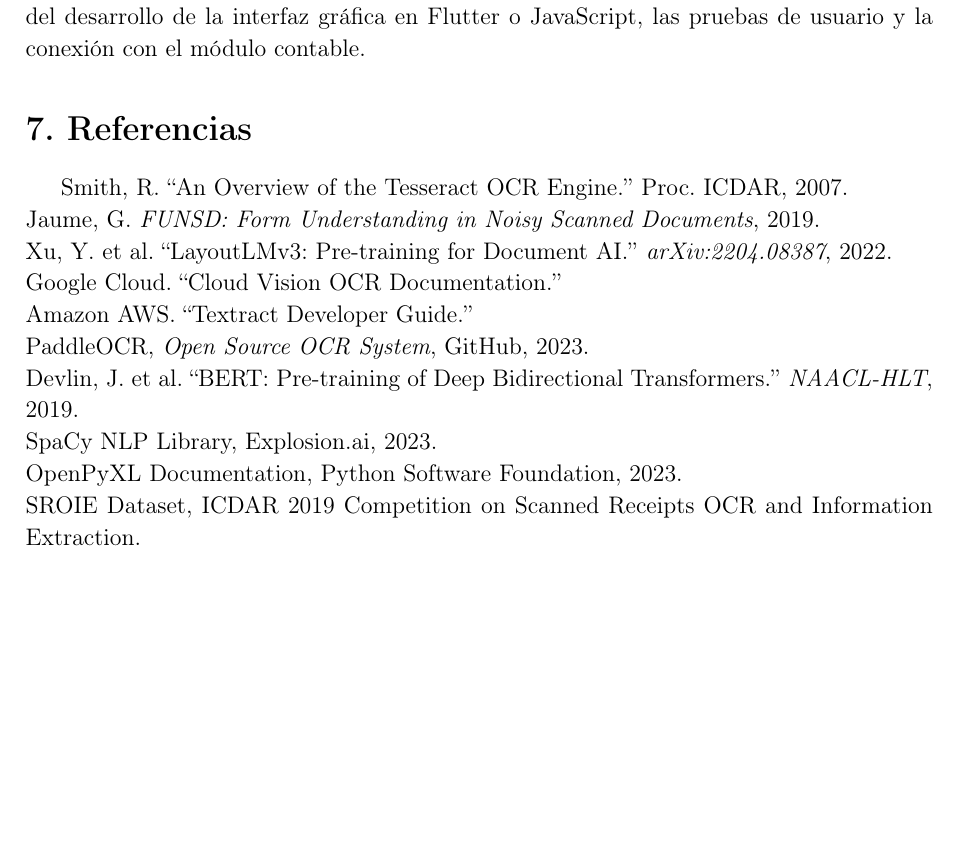
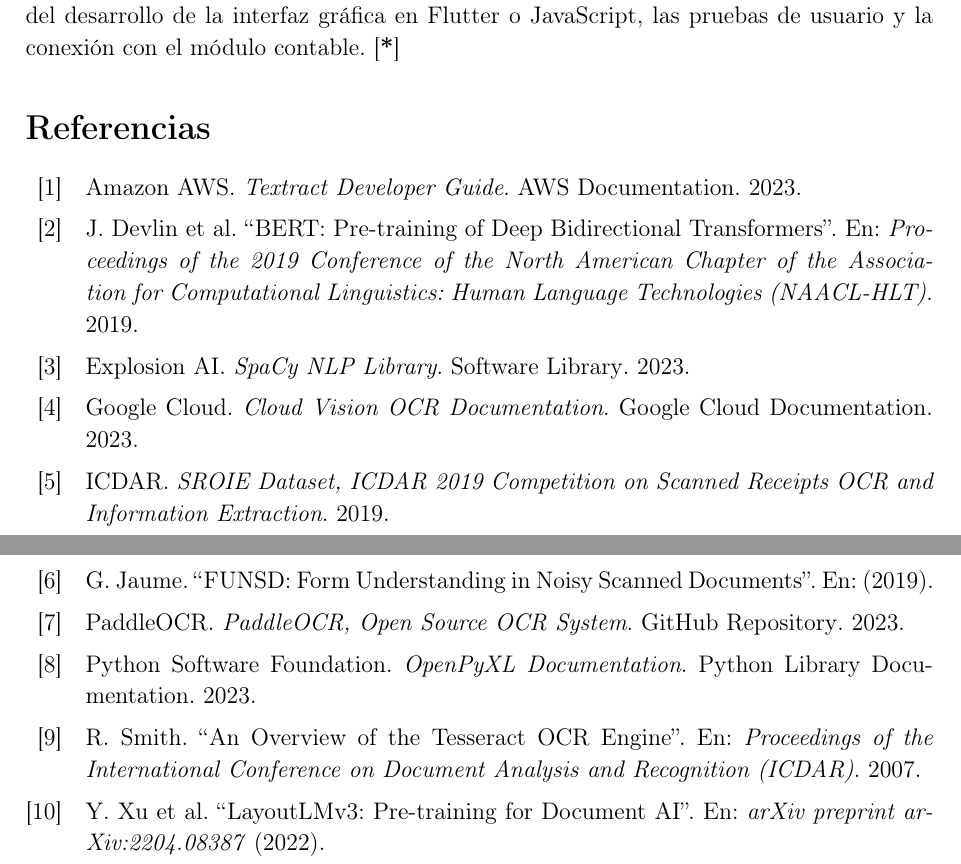
Before and after one commit to josefisa/Proyect_InvoicesRecognition, a LaTeX document (paper/paper.tex, which reads paper/referencias.bib): part of page 3 of 3 before the commit and two parts of pages 3 and 4 of 4 after it, the two joined at a grey line, cut so that both start at the same text, the shorter picture padded with empty space. Compiled offline with pdfLaTeX.

Commit message:
Arreglo final de los papers

```diff
--- a/paper/paper.tex
+++ b/paper/paper.tex
@@ -8,7 +8,8 @@
 \usepackage{setspace}
 \usepackage{hyperref}
 \usepackage{xcolor}
-
+\usepackage[style=numeric]{biblatex}
+\addbibresource{referencias.bib}
 % ==== CONFIGURACIÓN ====
 \geometry{left=2.5cm, right=2.5cm, top=2.5cm, bottom=2.5cm}
 \setstretch{1.1}
@@ -90,19 +91,9 @@
 
 \textbf{Roles del equipo:}
 El equipo de trabajo está conformado por José Emanuel Figueroa, quien asumirá el liderazgo técnico general, el diseño del pipeline de OCR y el ajuste del modelo base; Juan Esteban Correa, encargado de la integración del modelo NLP, la evaluación de resultados y la documentación técnica; y Esteban Alexander Arias, responsable del desarrollo de la interfaz gráfica en Flutter o JavaScript, las pruebas de usuario y la conexión con el módulo contable.
+\cite{*}
 
-
-\section*{7. Referencias}
-
-Smith, R. “An Overview of the Tesseract OCR Engine.” Proc. ICDAR, 2007.\\
-Jaume, G. \textit{FUNSD: Form Understanding in Noisy Scanned Documents}, 2019.\\
-Xu, Y. et al. “LayoutLMv3: Pre-training for Document AI.” \textit{arXiv:2204.08387}, 2022.\\
-Google Cloud. “Cloud Vision OCR Documentation.”\\
-Amazon AWS. “Textract Developer Guide.”\\
-PaddleOCR, \textit{Open Source OCR System}, GitHub, 2023.\\
-Devlin, J. et al. “BERT: Pre-training of Deep Bidirectional Transformers.” \textit{NAACL-HLT}, 2019.\\
-SpaCy NLP Library, Explosion.ai, 2023.\\
-OpenPyXL Documentation, Python Software Foundation, 2023.\\
-SROIE Dataset, ICDAR 2019 Competition on Scanned Receipts OCR and Information Extraction.
+% Bibliografía - usando biblatex
+\printbibliography[title={Referencias}]
 
 \end{document}
--- /dev/null
+++ b/paper/referencias.bib
@@ -0,0 +1,11 @@
+@inproceedings{smith2007tesseract,
+  title={An Overview of the Tesseract OCR Engine},
+  author={Smith, R.},
+  booktitle={Proceedings of the International Conference on Document Analysis and Recognition (ICDAR)},
+  year={2007}
+}
+
+@article{jaume2019funsd,
+  title={FUNSD: Form Understanding in Noisy Scanned Documents},
+  author={Jaume, G.},
+  year={2019}
@@ -0,0 +17,9 @@
+  journal={arXiv preprint arXiv:2204.08387},
+  year={2022}
+}
+
+@misc{googlecloudvision,
+  title={Cloud Vision OCR Documentation},
+  author={{Google Cloud}},
+  howpublished={Google Cloud Documentation},
+  year={2023}
@@ -0,0 +32,36 @@
+  year={2023}
+}
+
+@misc{paddleocr2023,
+  title={PaddleOCR, Open Source OCR System},
+  author={{PaddleOCR}},
+  howpublished={GitHub Repository},
+  year={2023}
+}
+
+@inproceedings{devlin2019bert,
+  title={BERT: Pre-training of Deep Bidirectional Transformers},
+  author={Devlin, J. and Chang, M.-W. and Lee, K. and Toutanova, K.},
+  booktitle={Proceedings of the 2019 Conference of the North American Chapter of the Association for Computational Linguistics: Human Language Technologies (NAACL-HLT)},
+  year={2019}
+}
+
+@misc{spacy2023,
+  title={SpaCy NLP Library},
+  author={{Explosion AI}},
+  howpublished={Software Library},
+  year={2023}
+}
+
+@misc{openpyxl2023,
+  title={OpenPyXL Documentation},
+  author={{Python Software Foundation}},
+  howpublished={Python Library Documentation},
+  year={2023}
+}
+
+@misc{sroie2019,
+  title={SROIE Dataset, ICDAR 2019 Competition on Scanned Receipts OCR and Information Extraction},
+  author={{ICDAR}},
+  year={2019}
+}
```
Also changed, not shown: paper/paper.pdf, paper/referencias.bib (11 more changed lines).
